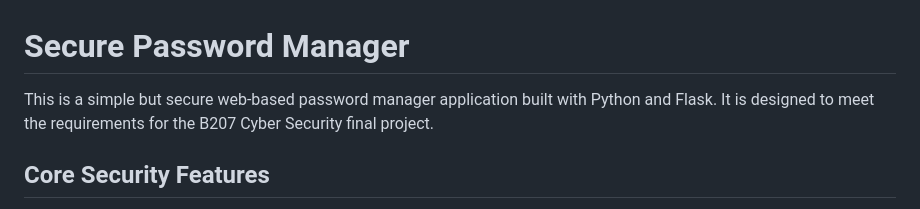
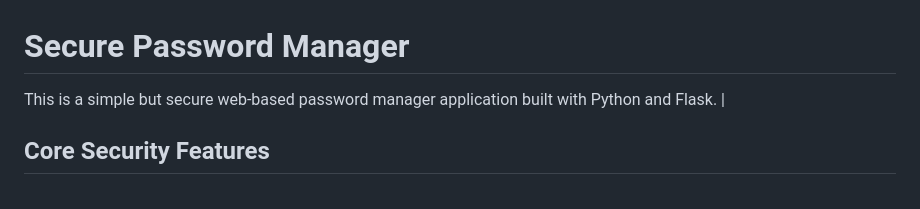
Before and after one commit to HEPTA-111/SecurePasswordManager, a Markdown page: README.md, the part around the change. Rendered like a GitHub page.

```diff
--- a/README.md
+++ b/README.md
@@ -1,6 +1,6 @@
 # Secure Password Manager
 
-This is a simple but secure web-based password manager application built with Python and Flask. It is designed to meet the requirements for the B207 Cyber Security final project.
+This is a simple but secure web-based password manager application built with Python and Flask. |
 
 ## Core Security Features
 
```
